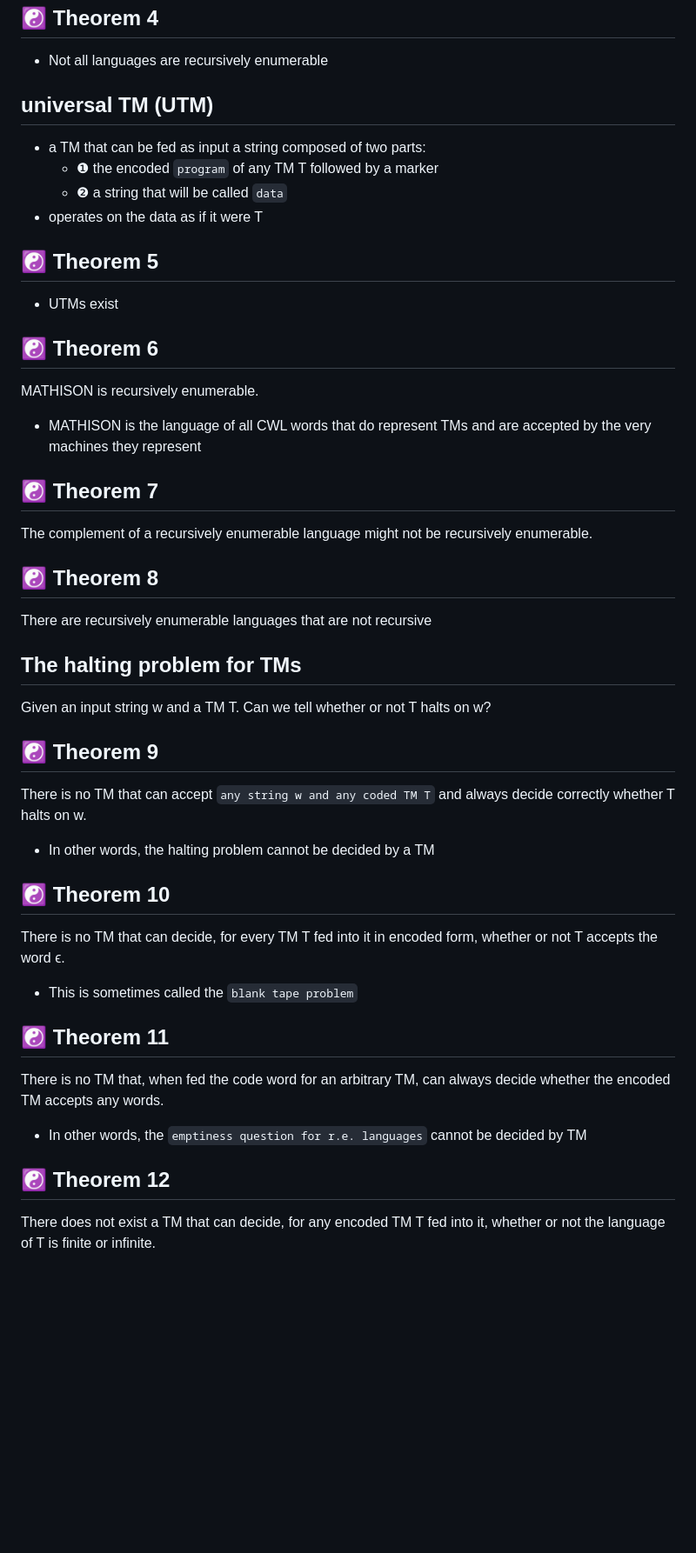
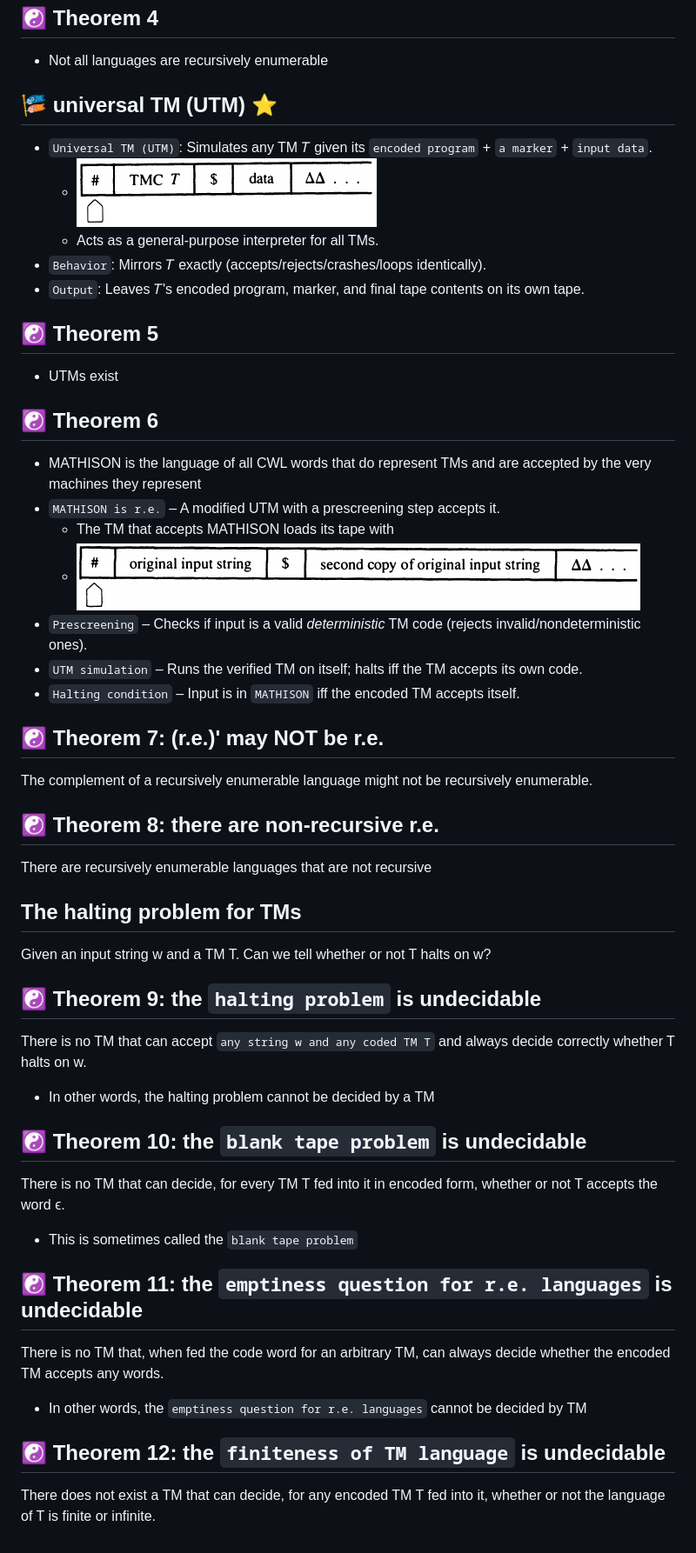
Before and after one commit to ufidon/ct, a Markdown page: mod3/tml.md, the part around the change. Shown: that part at 87% size. Drawn GitHub-style; pictures changed too: mod3/img/n20.png (added), mod3/img/n25.png (added); blank space fills up the shorter version.

Commit message:
ch...

```diff
--- a/mod3/tml.md
+++ b/mod3/tml.md
@@ -110,12 +110,14 @@ The language `ALAN`
 - Not all languages are recursively enumerable
 
 
-universal TM (UTM)
+🎏 universal TM (UTM) ⭐
 ---
-- a TM that can be fed as input a string composed of two parts:
-  - ❶ the encoded `program` of any TM T followed by a marker
-  - ❷ a string that will be called `data`
-- operates on the data as if it were T
+- `Universal TM (UTM)`: Simulates any TM 𝑇 given its `encoded program` + `a marker` + `input data`.
+  - ![UTM input](./img/n20.png)
+  - Acts as a general-purpose interpreter for all TMs.
+- `Behavior`: Mirrors 𝑇 exactly (accepts/rejects/crashes/loops identically).
+- `Output`: Leaves 𝑇's encoded program, marker, and final tape contents on its own tape.
+
 
 
 ☯ Theorem 5
@@ -125,16 +127,21 @@ universal TM (UTM)
 
 ☯ Theorem 6
 ---
-MATHISON is recursively enumerable.
 - MATHISON is the language of all CWL words that do represent TMs and are accepted by the very machines they represent
+- `MATHISON is r.e.` – A modified UTM with a prescreening step accepts it.
+  - The TM that accepts MATHISON loads its tape with
+  - ![MATHISON TM input](./img/n25.png)
+- `Prescreening` – Checks if input is a valid *deterministic* TM code (rejects invalid/nondeterministic ones).
+- `UTM simulation` – Runs the verified TM on itself; halts iff the TM accepts its own code.
+- `Halting condition` – Input is in `MATHISON` iff the encoded TM accepts itself.
 
 
-☯ Theorem 7
+☯ Theorem 7: (r.e.)' may NOT be r.e.
 ---
 The complement of a recursively enumerable language might not be recursively enumerable.
 
 
-☯ Theorem 8
+☯ Theorem 8: there are non-recursive r.e.
 ---
 There are recursively enumerable languages that are not recursive
 
@@ -144,25 +151,25 @@ The halting problem for TMs
 Given an input string w and a TM T. Can we tell whether or not T halts on w?
 
 
-☯ Theorem 9
+☯ Theorem 9: the `halting problem` is undecidable
 ---
 There is no TM that can accept `any string w and any coded TM T` and always decide correctly whether T halts on w.
 - In other words, the halting problem cannot be decided by a TM
 
 
-☯ Theorem 10
+☯ Theorem 10: the `blank tape problem` is undecidable
 ---
 There is no TM that can decide, for every TM T fed into it in encoded form, whether or not T accepts the word ϵ.
 - This is sometimes called the `blank tape problem`
 
 
-☯ Theorem 11
+☯ Theorem 11: the `emptiness question for r.e. languages` is undecidable
 ---
 There is no TM that, when fed the code word for an arbitrary TM, can always decide
 whether the encoded TM accepts any words.
 - In other words, the `emptiness question for r.e. languages` cannot be decided by TM
 
 
-☯ Theorem 12
+☯ Theorem 12: the `finiteness of TM language` is undecidable
 ---
 There does not exist a TM that can decide, for any encoded TM T fed into it, whether or not the language of T is finite or infinite.
```
Also changed, not shown: mod3/ch.md (+4 -5 lines).
